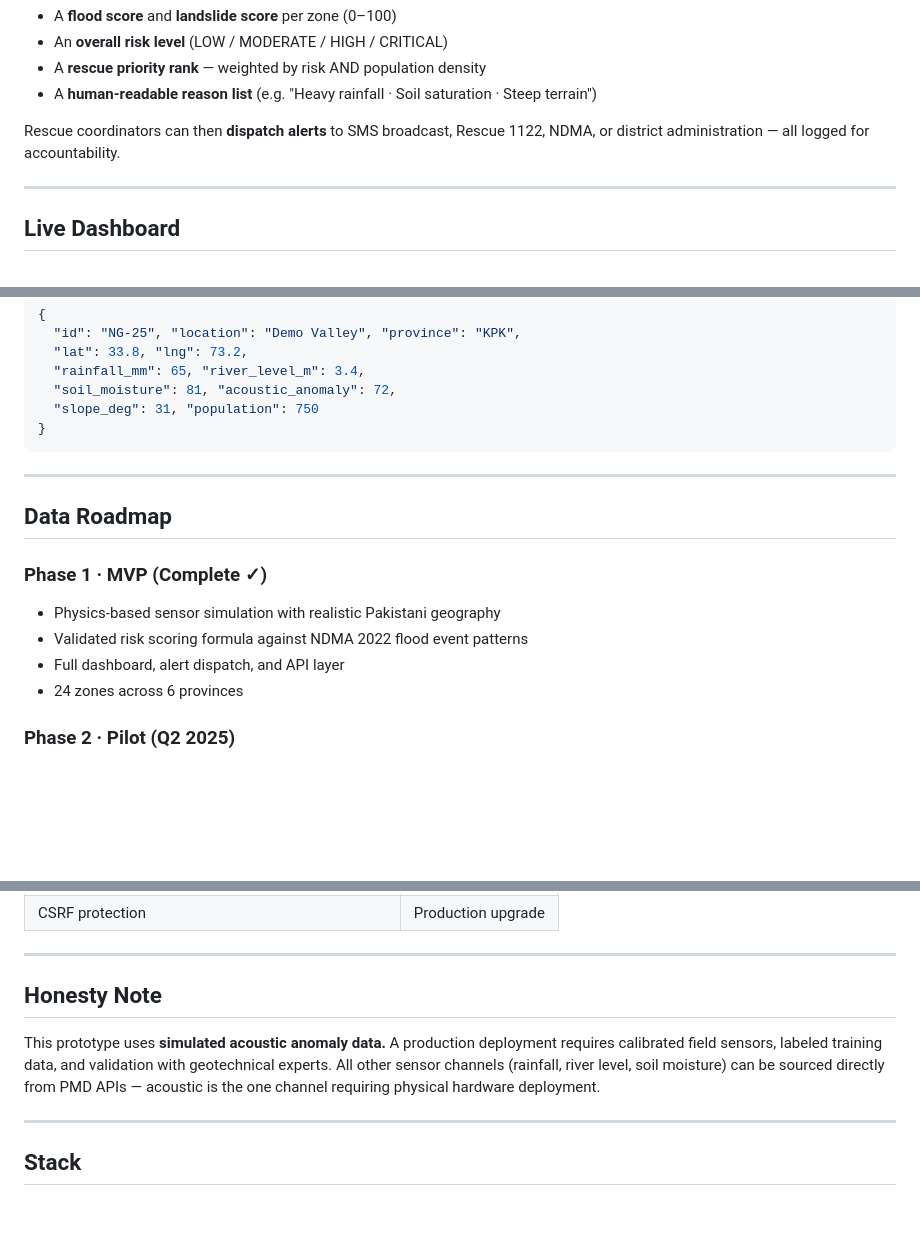
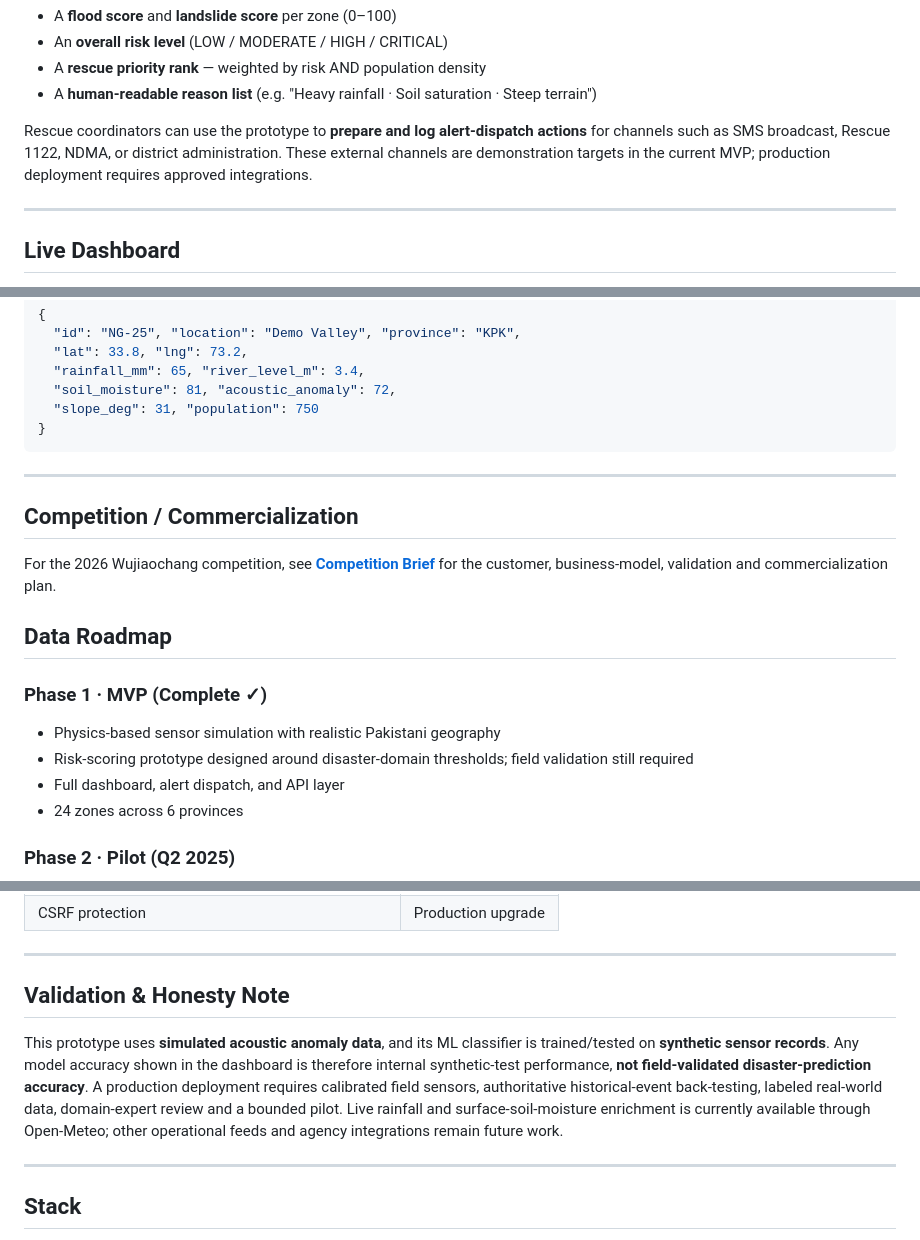
Before and after one commit to eemanefatimaawan567-glitch/Nigehbaan-AI, a Markdown page: README.md, 3 parts joined by grey strips. Rendered like a GitHub page; blank space fills up the shorter version.

Commit message:
Update roadmap and validation claims for 2026 competition

```diff
--- a/README.md
+++ b/README.md
@@ -34,7 +34,7 @@ It produces:
 - A **rescue priority rank** — weighted by risk AND population density
 - A **human-readable reason list** (e.g. "Heavy rainfall · Soil saturation · Steep terrain")
 
-Rescue coordinators can then **dispatch alerts** to SMS broadcast, Rescue 1122, NDMA, or district administration — all logged for accountability.
+Rescue coordinators can use the prototype to **prepare and log alert-dispatch actions** for channels such as SMS broadcast, Rescue 1122, NDMA, or district administration. These external channels are demonstration targets in the current MVP; production deployment requires approved integrations.
 
 ---
 
@@ -115,11 +115,15 @@ Authenticated. Adds a new sensor zone.
 
 ---
 
+## Competition / Commercialization
+
+For the 2026 Wujiaochang competition, see **[Competition Brief](COMPETITION_WUJIAOCHANG_2026.md)** for the customer, business-model, validation and commercialization plan.
+
 ## Data Roadmap
 
 ### Phase 1 · MVP (Complete ✓)
 - Physics-based sensor simulation with realistic Pakistani geography
-- Validated risk scoring formula against NDMA 2022 flood event patterns
+- Risk-scoring prototype designed around disaster-domain thresholds; field validation still required
 - Full dashboard, alert dispatch, and API layer
 - 24 zones across 6 provinces
 
@@ -155,9 +159,9 @@ Authenticated. Adds a new sensor zone.
 
 ---
 
-## Honesty Note
+## Validation & Honesty Note
 
-This prototype uses **simulated acoustic anomaly data.** A production deployment requires calibrated field sensors, labeled training data, and validation with geotechnical experts. All other sensor channels (rainfall, river level, soil moisture) can be sourced directly from PMD APIs — acoustic is the one channel requiring physical hardware deployment.
+This prototype uses **simulated acoustic anomaly data**, and its ML classifier is trained/tested on **synthetic sensor records**. Any model accuracy shown in the dashboard is therefore internal synthetic-test performance, **not field-validated disaster-prediction accuracy**. A production deployment requires calibrated field sensors, authoritative historical-event back-testing, labeled real-world data, domain-expert review and a bounded pilot. Live rainfall and surface-soil-moisture enrichment is currently available through Open-Meteo; other operational feeds and agency integrations remain future work.
 
 ---
 
```
